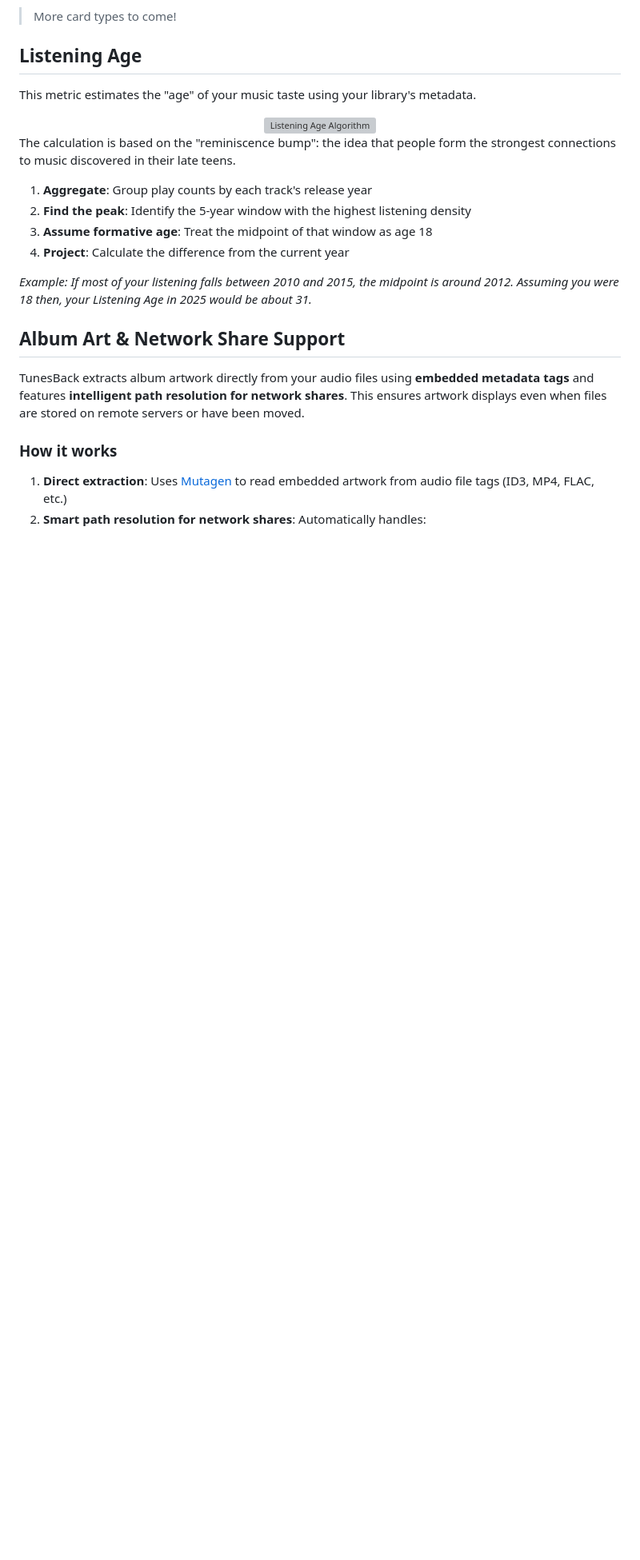
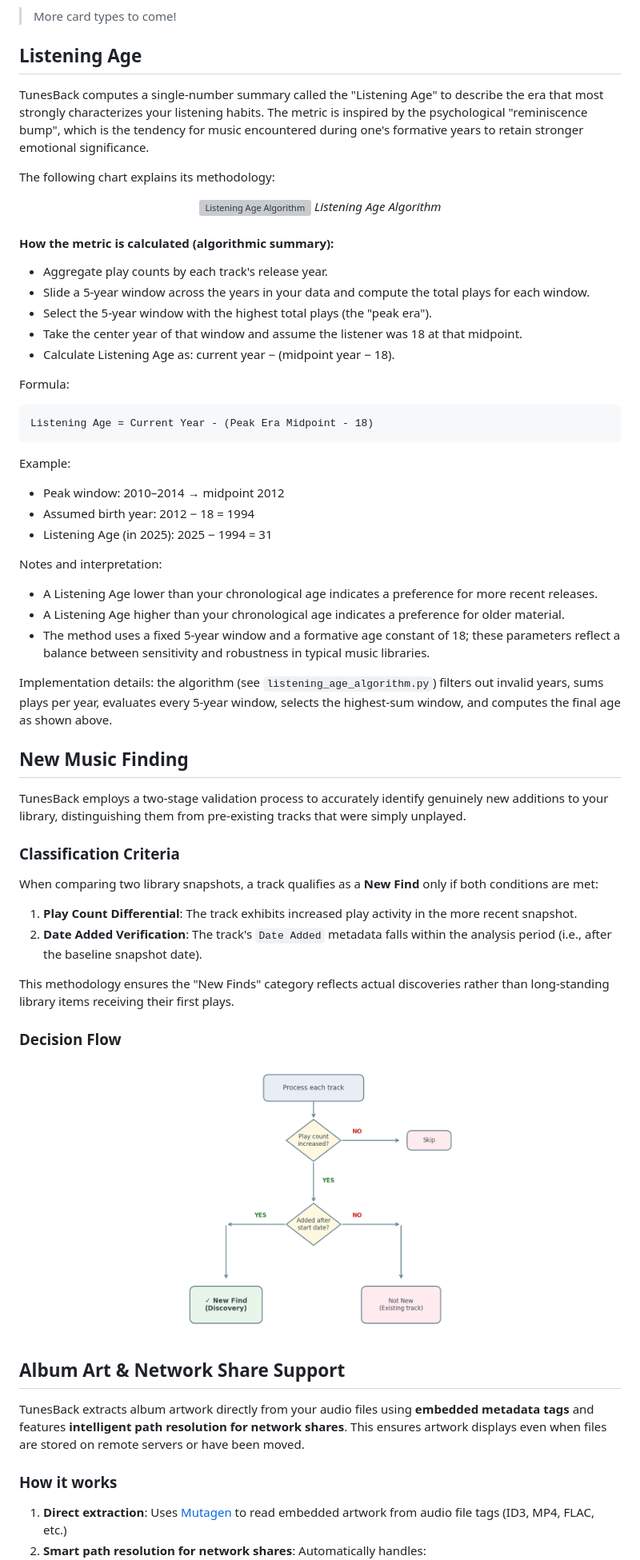
Before and after one commit to mooseses/TunesBack, a Markdown page: README.md, the part around the change printed below. Shown: that part at 80% size. Drawn GitHub-style; pictures changed too: assets/screenshots/new_music_flowchart.png (added); blank space fills up the shorter version; grey boxes are pictures that could not be loaded.

Commit message:
1.2.0 Release: Update README.md

````diff
--- a/README.md
+++ b/README.md
@@ -85,20 +85,62 @@ The order of items follows the "Ranked By" setting. Re-generate after changing t
 
 ## Listening Age
 
-This metric estimates the "age" of your music taste using your library's metadata.
+TunesBack computes a single-number summary called the "Listening Age" to describe the era that most strongly characterizes your listening habits. The metric is inspired by the psychological "reminiscence bump", which is the tendency for music encountered during one's formative years to retain stronger emotional significance.
+
+The following chart explains its methodology:
 
 <div align="center">
   <img width="720" alt="Listening Age Algorithm" src="https://github.com/user-attachments/assets/106dd2d7-0fe4-49df-84d1-4ae6620afe95" />
+  <em>Listening Age Algorithm</em>
 </div>
 
-The calculation is based on the "reminiscence bump": the idea that people form the strongest connections to music discovered in their late teens.
 
-1. **Aggregate**: Group play counts by each track's release year
-2. **Find the peak**: Identify the 5-year window with the highest listening density
-3. **Assume formative age**: Treat the midpoint of that window as age 18
-4. **Project**: Calculate the difference from the current year
+#### How the metric is calculated (algorithmic summary):
 
-*Example: If most of your listening falls between 2010 and 2015, the midpoint is around 2012. Assuming you were 18 then, your Listening Age in 2025 would be about 31.*
+- Aggregate play counts by each track's release year.
+- Slide a 5-year window across the years in your data and compute the total plays for each window.
+- Select the 5-year window with the highest total plays (the "peak era").
+- Take the center year of that window and assume the listener was 18 at that midpoint.
+- Calculate Listening Age as: current year − (midpoint year − 18).
+
+Formula:
+
+```
+Listening Age = Current Year - (Peak Era Midpoint - 18)
+```
+
+Example:
+
+- Peak window: 2010–2014 → midpoint 2012
+- Assumed birth year: 2012 − 18 = 1994
+- Listening Age (in 2025): 2025 − 1994 = 31
+
+Notes and interpretation:
+
+- A Listening Age lower than your chronological age indicates a preference for more recent releases.
+- A Listening Age higher than your chronological age indicates a preference for older material.
+- The method uses a fixed 5-year window and a formative age constant of 18; these parameters reflect a balance between sensitivity and robustness in typical music libraries.
+
+Implementation details: the algorithm (see `listening_age_algorithm.py`) filters out invalid years, sums plays per year, evaluates every 5-year window, selects the highest-sum window, and computes the final age as shown above.
+
+## New Music Finding
+
+TunesBack employs a two-stage validation process to accurately identify genuinely new additions to your library, distinguishing them from pre-existing tracks that were simply unplayed.
+
+### Classification Criteria
+
+When comparing two library snapshots, a track qualifies as a **New Find** only if both conditions are met:
+
+1. **Play Count Differential**: The track exhibits increased play activity in the more recent snapshot.
+2. **Date Added Verification**: The track's `Date Added` metadata falls within the analysis period (i.e., after the baseline snapshot date).
+
+This methodology ensures the "New Finds" category reflects actual discoveries rather than long-standing library items receiving their first plays.
+
+### Decision Flow
+
+<div align="center">
+  <img width="350" alt="New Music Classification Logic" src="assets/screenshots/new_music_flowchart.png" />
+</div>
 
 ## Album Art & Network Share Support
 
````
Also changed, not shown: other parts of README.md (+0 -6 lines).
